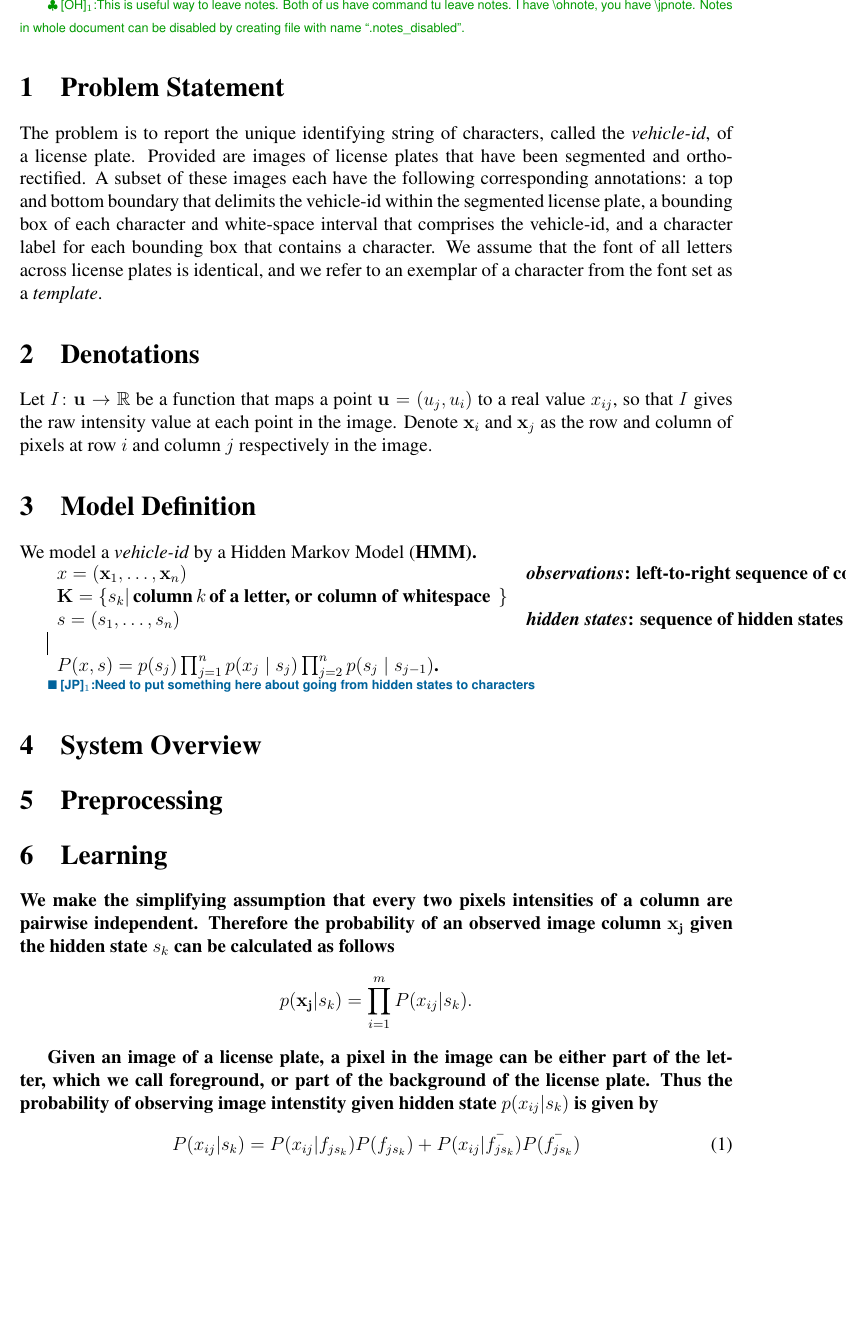
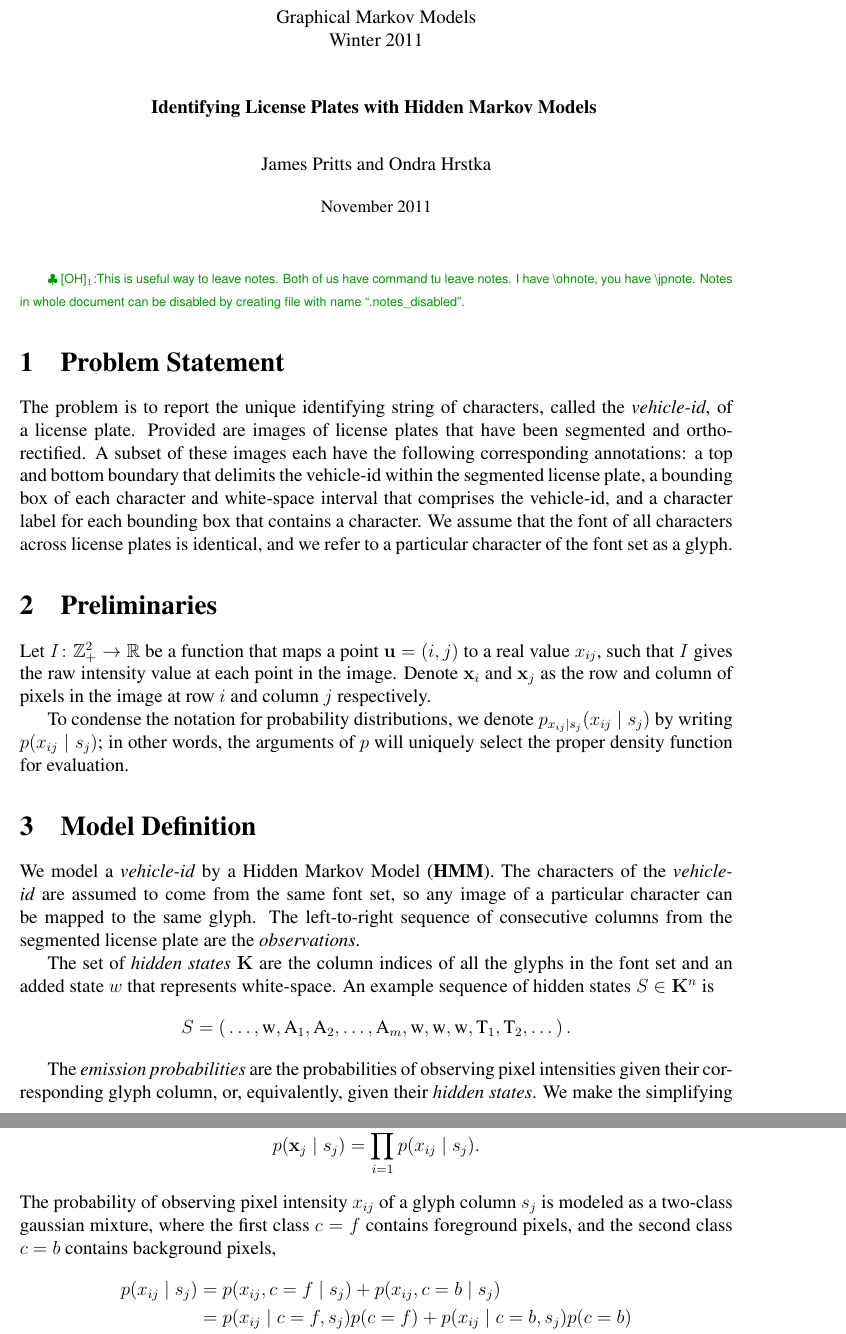
Before and after one commit to hrstkon1/licenseplates, a LaTeX document (report.tex): part of page 1 of 2 before the commit and two parts of pages 1 and 2 of 2 after it, the two joined at a grey line, cut at the place of the change, the shorter picture padded with empty space. Compiled offline with pdfLaTeX.

Commit message:
updated report

```diff
--- a/report.tex
+++ b/report.tex
@@ -24,7 +29,15 @@
-	\renewcommand{\ohnote}[1]{}
-}
+\IfFileExists{.notes_disabled}{ \renewcommand{\jpnote}[1]{}
+  \renewcommand{\ohnote}[1]{} }
+
+\title { \normalsize Graphical Markov Models \\ Winter 2011 \\
+ \vspace{10mm} {\bf Identifying License Plates with Hidden Markov
+    Models } }
+\author{\normalsize James Pritts and Ondra Hrstka }
+\date{ \small November 2011 }
 
 \begin{document}
+\maketitle
+
 \pagestyle{empty} \ohnote{This is useful way to leave notes. Both of
   us have command tu leave notes. I have \textbackslash ohnote, you
   have \textbackslash jpnote. Notes in whole document can be disabled
@@ -39,34 +52,49 @@ annotations: a top and bottom boundary that delimits the vehicle-id
 within the segmented license plate, a bounding box of each character
 and white-space interval that comprises the vehicle-id, and a
 character label for each bounding box that contains a character.  We
-assume that the font of all letters across license plates is
-identical, and we refer to an exemplar of a character from the font
-set as a \emph{template}.
+assume that the font of all characters across license plates is
+identical, and we refer to a particular character of the font set as a
+glyph.
 
-\section{Denotations}
-Let $I\colon \mathbf{u} \to \mathbb{R}$ be a function that maps a
-point $\mathbf{u} = (u_j,u_i)$ to a real value $x_{ij}$, so that $I$
+\section{Preliminaries}
+Let $I\colon \mathbb{Z}^2_+ \to \mathbb{R}$ be a function that maps a
+point $\mathbf{u} = (i,j)$ to a real value $x_{ij}$, such that $I$
 gives the raw intensity value at each point in the image.  Denote
-$\mathbf{x}_i$ and $\mathbf{x}_j$ as the row and column of pixels at
-row $i$ and column $j$ respectively in the image.
+$\mathbf{x}_i$ and $\mathbf{x}_j$ as the row and column of pixels in
+the image at row $i$ and column $j$ respectively.
+
+To condense the notation for probability distributions, we denote
+$p_{x_{ij} \mid s_j}(x_{ij} \mid s_j)$ by writing $p(x_{ij} \mid
+s_j)$; in other words, the arguments of $p$ will uniquely select the
+proper density function for evaluation.
 
 \section{Model Definition}
-We model a \emph{vehicle-id} by a Hidden Markov Model
-(\bfseries{HMM}).
+We model a \emph{vehicle-id} by a Hidden Markov Model (\textbf{HMM}).
+The characters of the \emph{vehicle-id} are assumed to come from the
+same font set, so any image of a particular character can be mapped to
+the same glyph.  The left-to-right sequence of consecutive columns
+from the segmented license plate are the \emph{observations}.
 
-\begin{tabular}{ ll }
-  $x=(\mathbf{x}_1,\ldots,\mathbf{x}_n)$ & \emph{observations}: left-to-right sequence of columns in the
-  image of the segmented license plate of width $n$ pixels,\\
-  $\mathbf{K} = \{ s_k | \text{\,column\,} k \text{\,of a letter, or column of whitespace \,}\}$  \\
-  $s=(s_1,\ldots,s_n)$ & \emph{hidden states}: sequence of hidden states $s_i$ where each state
-  is the column of the letter template represented by $x_i$, \\
-  \multicolumn{2}{|c|}{} \\
-  $P(x,s)=p(s_j)\prod_{j=1}^{n} p(x_j \mid s_j)\prod_{j=2}^{n} p(s_j \mid s_{j-1})$.
-\end{tabular}
+The set of \emph{hidden states} $\mathbf{K}$ are the column indices of
+all the glyphs in the font set and an added state $w$ that represents
+white-space. An example sequence of hidden states $S \in \mathbf{K}^n$
+is
+\[S =
+\left(\,\dots,\text{w},\text{A}_1,\text{A}_2,\ldots,\text{A}_{m},\text{w},\text{w},\text{w},\text{T}_1,\text{T}_2,\ldots\,\right).\]
 
-\jpnote{Need to put something here about going from hidden states to
-  characters}
-
-\section{System Overview}
-
-\section{Preprocessing}
+The \emph{emission probabilities} are the probabilities of observing
+pixel intensities given their corresponding glyph column, or,
+equivalently, given their \emph{hidden states}. We make the
+simplifying assumption that probabilities of observing intensities in
+a column $\mathbf{x}_j$ are pairwise independent \[p(\mathbf{x}_j \mid
+s_j) = \prod_{i=1}^np(x_{ij} \mid s_j).\] The probability of observing
+pixel intensity $x_{ij}$ of a glyph column $s_j$ is modeled as a
+two-class gaussian mixture, where the first class $c=f$ contains
+foreground pixels, and the second class $c=b$ contains background
+pixels,
+\begin{align*}
+  p(x_{ij} \mid s_j) &= p(x_{ij},c=f \mid s_j)+p(x_{ij},c=b \mid s_j)\\
+  &= p(x_{ij}\mid c=f,s_j)p(c=f)+p(x_{ij} \mid c=b,s_j)p(c=b) \\
+  &=
+  \mathcal{N}(\sigma_1,\mu_1)\gamma_{is_j}+\mathcal{N}(\sigma_2,\mu_2)(1-\gamma_{is_j}). \\
+\end{align*}
@@ -73,7 +105,2 @@ We model a \emph{vehicle-id} by a Hidden Markov Model
 
 \section{Learning}
-We make the simplifying assumption that every two pixels intensities
-of a column are pairwise independent. Therefore the probability of an
-observed image column $\mathbf{x_j}$ given the hidden state $s_k$ can
-be calculated as follows \[p(\mathbf{x_j}|s_k) = \prod_{i=1}^{m}
-P(x_{ij}|s_k).\]
@@ -80,8 +111 @@ P(x_{ij}|s_k).\]
 
-Given an image of a license plate, a pixel in the image can be either
-part of the letter, which we call foreground, or part of the
-background of the license plate.  Thus the probability of observing
-image intenstity given hidden state $p(x_{ij}|s_k)$ is given by
-\begin{equation}
-  P(x_{ij}|s_k)=P(x_{ij}|f_{js_k})P(f_{js_k})+P(x_{ij}|\bar{f_{js_k}})P(\bar{f_{js_k}})
-\end{equation}
@@ -95,2 +111,0 @@ the mixture of two gaussian distributions $\mathcal{N}_1(\sigma_1,
-\begin{equation}
-  P(x_{ij} | s_k) = \alpha_{is_k} \mathcal{N}_1 + (1-\alpha_{is_k})
```
Also changed, not shown: report.tex (98 more changed lines).
